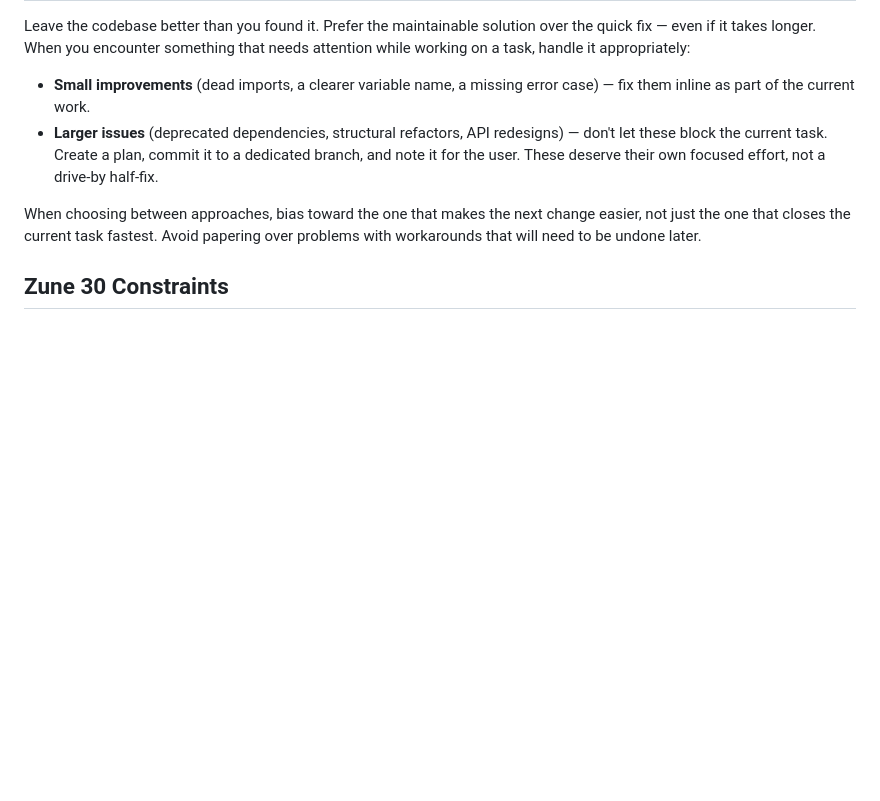
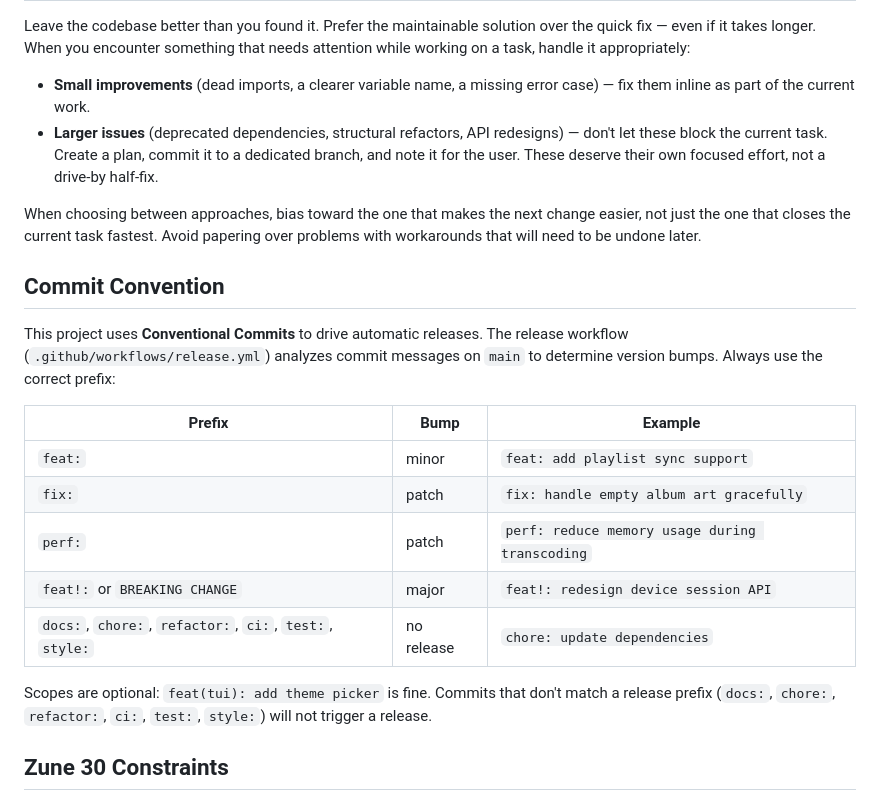
Before and after one commit to Danondso/zytunes-suite, a Markdown page: CLAUDE.md, the part around the change. GitHub-like rendering; blank space fills up the shorter version.

Commit message:
docs: add conventional commits section to CLAUDE.md for release workflow
Co-Authored-By: Claude Opus 4.6 (1M context) <noreply@anthropic.com>

```diff
--- a/CLAUDE.md
+++ b/CLAUDE.md
@@ -86,6 +86,20 @@ Leave the codebase better than you found it. Prefer the maintainable solution ov
 
 When choosing between approaches, bias toward the one that makes the next change easier, not just the one that closes the current task fastest. Avoid papering over problems with workarounds that will need to be undone later.
 
+## Commit Convention
+
+This project uses **Conventional Commits** to drive automatic releases. The release workflow (`.github/workflows/release.yml`) analyzes commit messages on `main` to determine version bumps. Always use the correct prefix:
+
+| Prefix | Bump | Example |
+|--------|------|---------|
+| `feat:` | minor | `feat: add playlist sync support` |
+| `fix:` | patch | `fix: handle empty album art gracefully` |
+| `perf:` | patch | `perf: reduce memory usage during transcoding` |
+| `feat!:` or `BREAKING CHANGE` | major | `feat!: redesign device session API` |
+| `docs:`, `chore:`, `refactor:`, `ci:`, `test:`, `style:` | no release | `chore: update dependencies` |
+
+Scopes are optional: `feat(tui): add theme picker` is fine. Commits that don't match a release prefix (`docs:`, `chore:`, `refactor:`, `ci:`, `test:`, `style:`) will not trigger a release.
+
 ## Zune 30 Constraints
 
 - Only accepts MP3, WMA, AAC formats
```
